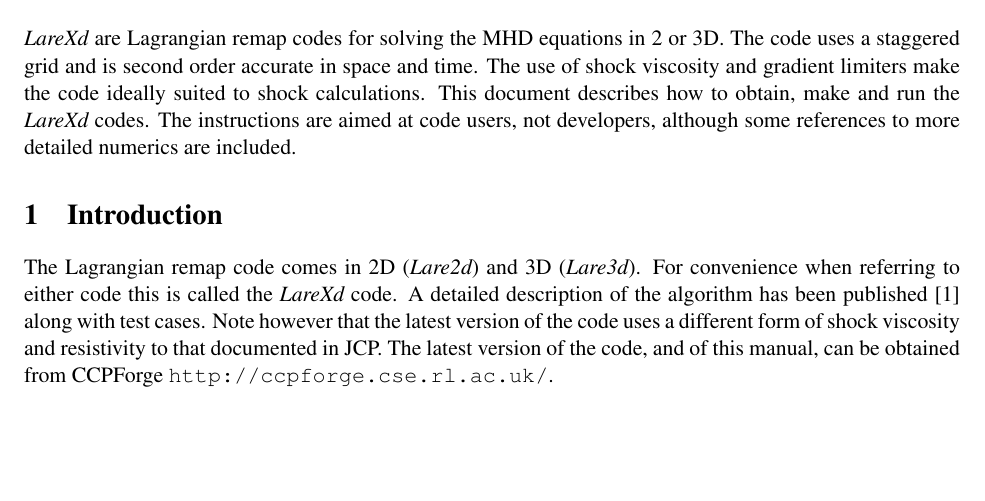
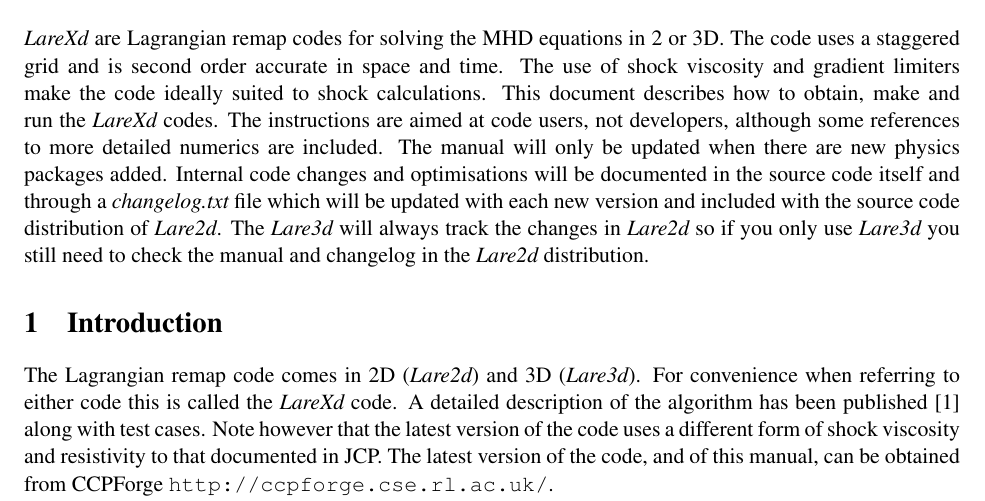
Before and after one commit to Warwick-Plasma/Lare2d, a LaTeX document (Manual/LareXd-manual.tex): part of page 1 of 27, cut so that both start at the same text, the shorter picture padded with empty space. Compiled offline with pdfLaTeX.

Commit message:
WIP manual update

```diff
--- a/Manual/LareXd-manual.tex
+++ b/Manual/LareXd-manual.tex
@@ -31,7 +31,8 @@
 \thispagestyle{empty}
 
 \section*{Abstract}
-{\it LareXd} are Lagrangian remap codes for solving the MHD equations in 2 or 3D. The code uses a staggered grid and is second order accurate in space and time. The use of shock viscosity and gradient limiters make the code ideally suited to shock calculations. This document describes how to obtain, make and run the {\it LareXd}  codes. The instructions are aimed at code users, not developers, although some references to more detailed numerics are included.
+{\it LareXd} are Lagrangian remap codes for solving the MHD equations in 2 or 3D. The code uses a staggered grid and is second order accurate in space and time. The use of shock viscosity and gradient limiters make the code ideally suited to shock calculations. This document describes how to obtain, make and run the {\it LareXd}  codes. The instructions are aimed at code users, not developers, although some references to more detailed numerics are included. The manual will only be
+updated when there are new physics packages added. Internal code changes and optimisations will be documented in the source code itself and through a {\it changelog.txt} file which will be updated with each new version and included with the source code distribution of {\it Lare2d}. The {\it Lare3d} will always track the changes in {\it Lare2d} so if you only use {\it Lare3d} you still need to check the manual and changelog in the {\it Lare2d} distribution.
 
 
 %---------------------------------------------------------------------------------------------------------------
```
Also changed, not shown: changelog.txt.
